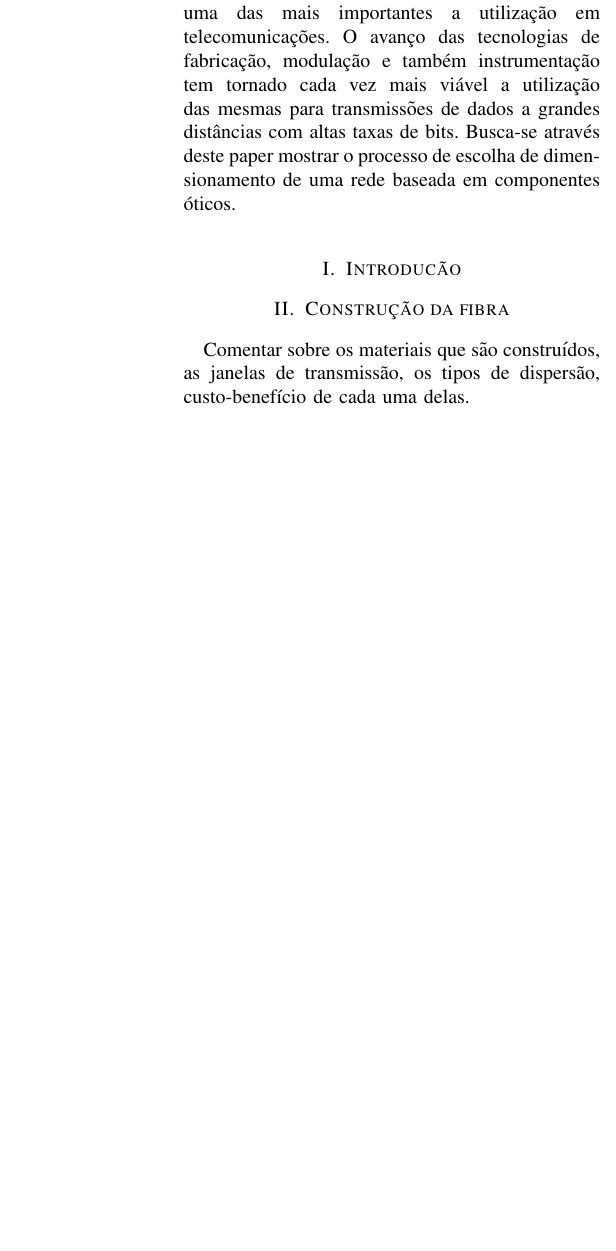
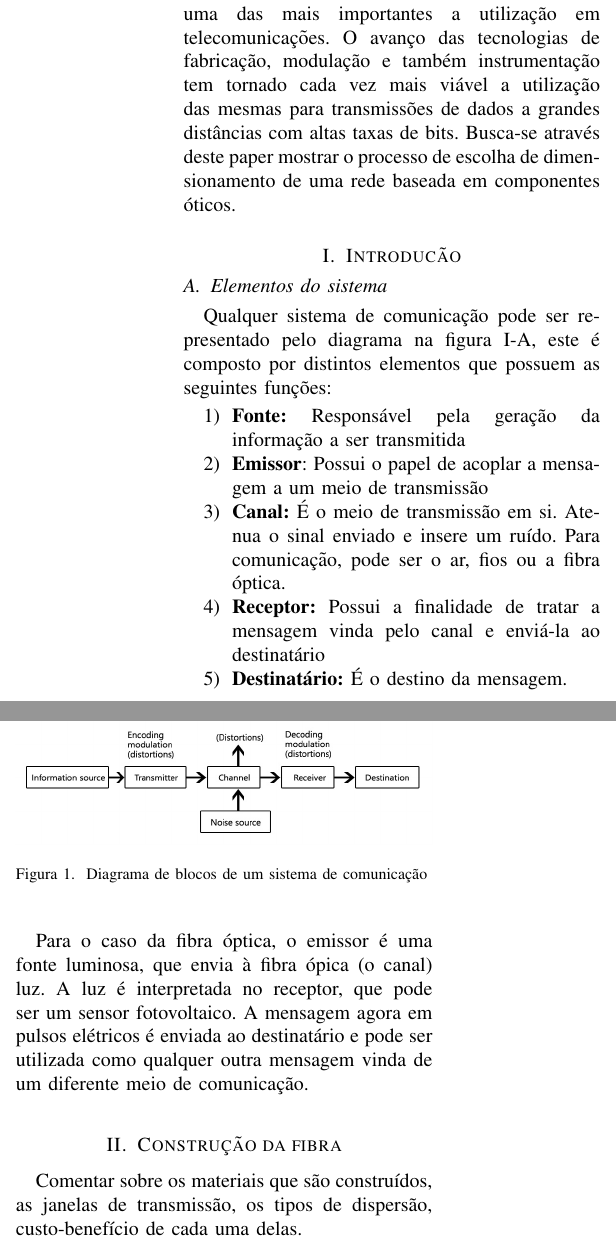
Before and after one commit to FelipeClaudio/Optoeletronica, a LaTeX paper (FibrasOticasEmTelecom.tex): part of one column of page 1 of 2 before the commit and two parts of the columns of page 1 of 3 after it, the two joined at a grey line, cut so that both start at the same text, the shorter picture padded with empty space. Compiled offline with pdfLaTeX; a missing font is replaced by an installed copy or a similar font; a LaTeX package or settings file that is missing is left out.

Commit message:
Inicio da sessão de elementos do sistema

```diff
--- a/FibrasOticasEmTelecom.tex
+++ b/FibrasOticasEmTelecom.tex
@@ -54,7 +54,24 @@ As fibras óticas tem diversas finalidades, sendo uma das mais importantes a uti
 
 
 \section{Introducão}
+\subsection{Elementos do sistema}
+\par Qualquer sistema de comunicação pode ser representado pelo diagrama na figura \ref{fig:diagrama-sistema-comunicacao}, este é composto por distintos elementos que possuem as seguintes funções:
 
+\begin{enumerate}
+\item \textbf{Fonte:} Responsável pela geração da informação a ser transmitida
+\item \textbf{Emissor}: Possui o papel de acoplar a mensagem a um meio de transmissão
+\item \textbf{Canal:} É o meio de transmissão em si. Atenua o sinal enviado e insere um ruído. Para comunicação, pode ser o ar, fios ou a fibra óptica.
+\item \textbf{Receptor:} Possui a finalidade de tratar a mensagem vinda pelo canal e enviá-la ao destinatário
+\item \textbf{Destinatário:} É o destino da mensagem.
+\end{enumerate}
+
+\begin{figure}[h]
+\label{fig:diagrama-sistema-comunicacao}
+\includegraphics[width=\columnwidth]{communication-system.jpg}
+\caption{Diagrama de blocos de um sistema de comunicação}
+\end{figure}
+
+Para o caso da fibra óptica, o emissor é uma fonte luminosa, que envia à fibra ópica (o canal) luz. A luz é interpretada no receptor, que pode ser um sensor fotovoltaico. A mensagem agora em pulsos elétricos é enviada ao destinatário e pode ser utilizada como qualquer outra mensagem vinda de um diferente meio de comunicação.
 \section{Construção da fibra}
 Comentar sobre os materiais que são construídos, as janelas de transmissão, os tipos de dispersão, custo-benefício de cada uma delas.
 
```
Also changed, not shown: FibrasOticasEmTelecom.pdf, images/communication-system.jpg (added).
